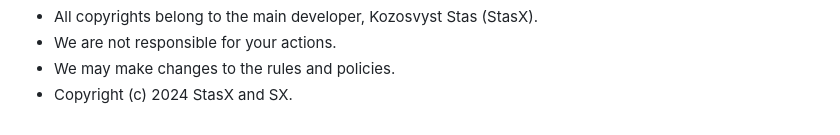
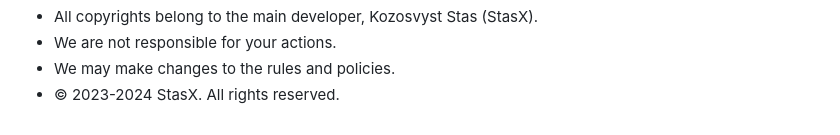
Before and after one commit to StasX-Official/SXServiseCLI, a Markdown page: README.md, the part around the change. GitHub-like rendering.

Commit message:
Update README.md
Signed-off-by: StasX <141828909+StasX-Official@users.noreply.github.com>

```diff
--- a/README.md
+++ b/README.md
@@ -65,4 +65,4 @@ Copyright:
  - All copyrights belong to the main developer, Kozosvyst Stas (StasX).
  - We are not responsible for your actions.
  - We may make changes to the rules and policies.
- - Copyright (c) 2024 StasX and SX.
+ - © 2023-2024 StasX. All rights reserved.
```
